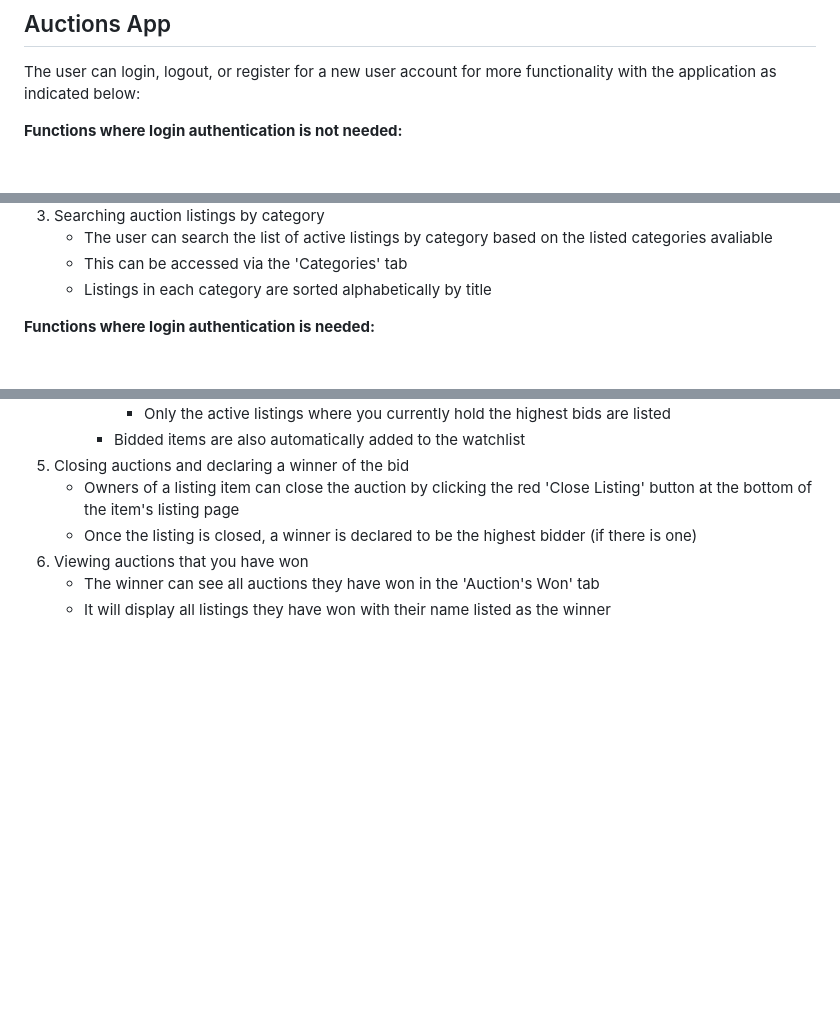
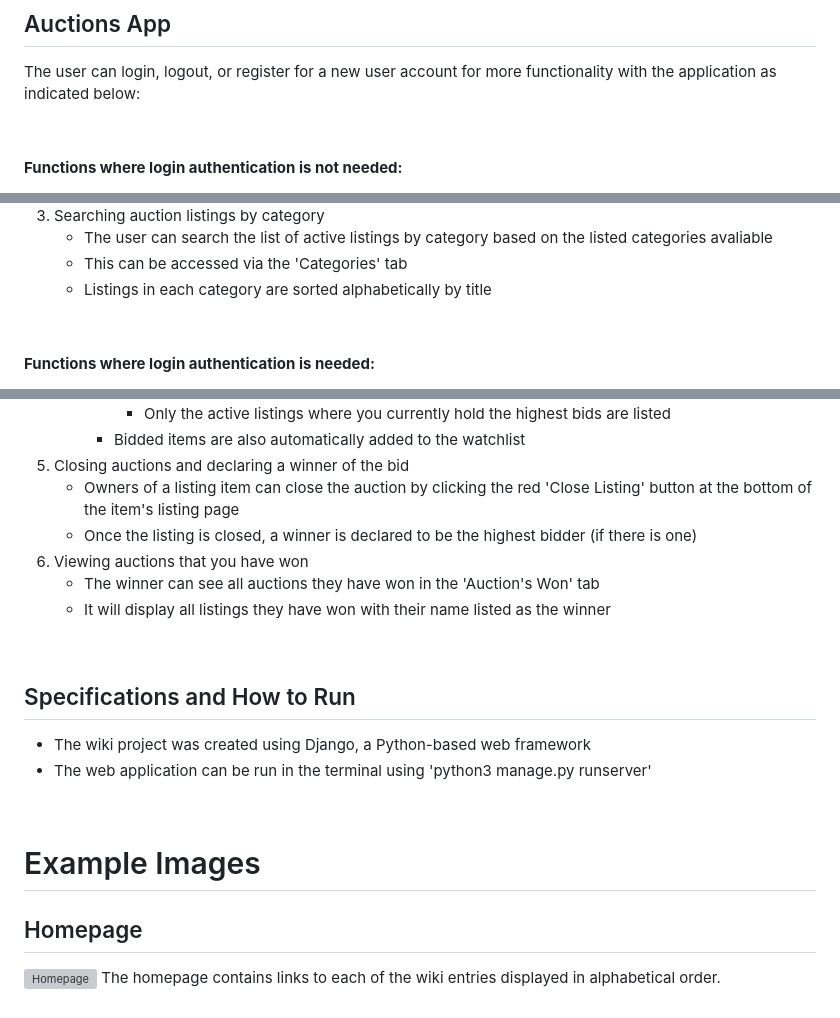
Before and after one commit to steph-xue/auctions, a Markdown page: README.md, 3 parts joined by grey strips. Rendered like a GitHub page; blank space fills up the shorter version; grey boxes are pictures that could not be loaded.

```diff
--- a/README.md
+++ b/README.md
@@ -3,6 +3,8 @@ The commerce project allows the user to view and create new auction listings, as
 
 ## Auctions App
 The user can login, logout, or register for a new user account for more functionality with the application as indicated below:
+
+&nbsp;
 
 **Functions where login authentication is not needed:**
 1. Viewing active auction listings:
@@ -31,6 +33,8 @@ The user can login, logout, or register for a new user account for more function
    - The user can search the list of active listings by category based on the listed categories avaliable
     - This can be accessed via the 'Categories' tab
     - Listings in each category are sorted alphabetically by title
+
+&nbsp;
 
 **Functions where login authentication is needed:**
 1. Creating new auction listings
@@ -70,3 +74,16 @@ The user can login, logout, or register for a new user account for more function
 6. Viewing auctions that you have won
    - The winner can see all auctions they have won in the 'Auction's Won' tab
     - It will display all listings they have won with their name listed as the winner
+
+&nbsp;
+
+## Specifications and How to Run
+- The wiki project was created using Django, a Python-based web framework
+- The web application can be run in the terminal using 'python3 manage.py runserver'
+
+&nbsp;
+
+# Example Images
+## Homepage
+![Homepage](/encyclopedia/static/encyclopedia/homepage.png?raw=true "Homepage")
+The homepage contains links to each of the wiki entries displayed in alphabetical order.
```
